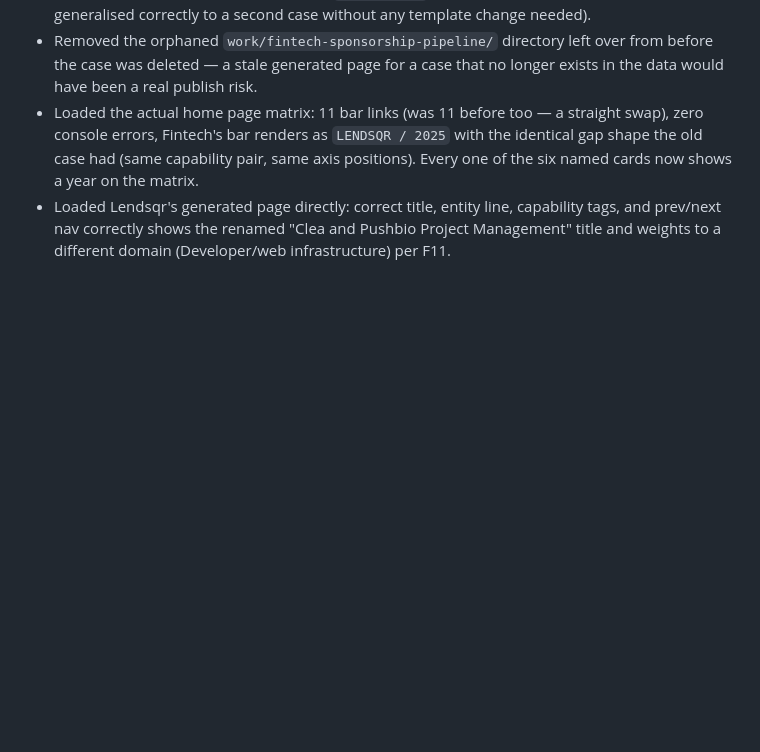
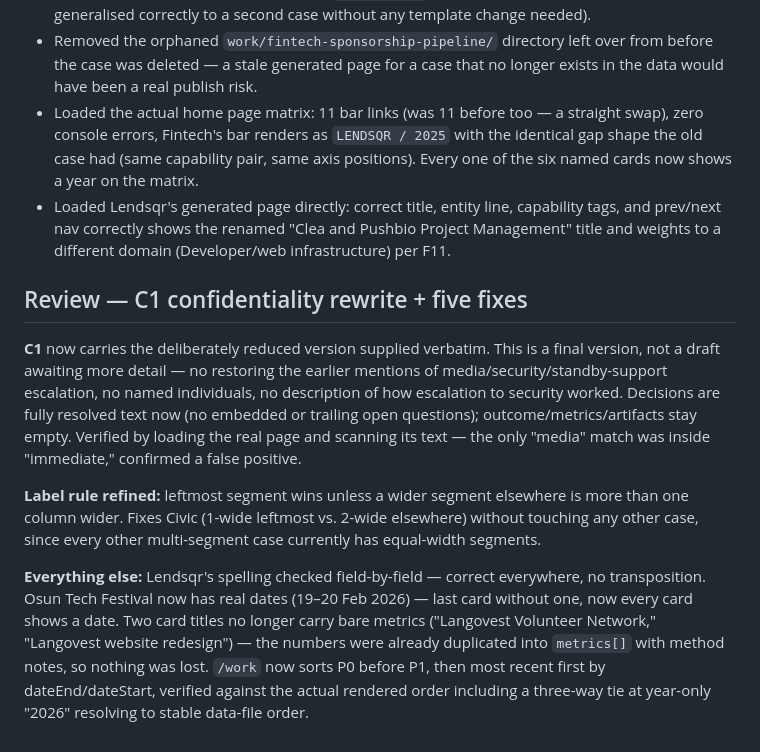
Before and after one commit to lagracie0/Portfolio, a Markdown page: tasks/todo.md, the part around the change. Rendered like a GitHub page; blank space fills up the shorter version.

Commit message:
Add review notes for C1 rewrite and five fixes

```diff
--- a/tasks/todo.md
+++ b/tasks/todo.md
@@ -140,3 +140,11 @@ Five P0 cases remain refused (roundtable, lodgr, volunteer-network, osun-tech-fe
 - Removed the orphaned `work/fintech-sponsorship-pipeline/` directory left over from before the case was deleted — a stale generated page for a case that no longer exists in the data would have been a real publish risk.
 - Loaded the actual home page matrix: 11 bar links (was 11 before too — a straight swap), zero console errors, Fintech's bar renders as `LENDSQR / 2025` with the identical gap shape the old case had (same capability pair, same axis positions). Every one of the six named cards now shows a year on the matrix.
 - Loaded Lendsqr's generated page directly: correct title, entity line, capability tags, and prev/next nav correctly shows the renamed "Clea and Pushbio Project Management" title and weights to a different domain (Developer/web infrastructure) per F11.
+
+## Review — C1 confidentiality rewrite + five fixes
+
+**C1** now carries the deliberately reduced version supplied verbatim. This is a final version, not a draft awaiting more detail — no restoring the earlier mentions of media/security/standby-support escalation, no named individuals, no description of how escalation to security worked. Decisions are fully resolved text now (no embedded or trailing open questions); outcome/metrics/artifacts stay empty. Verified by loading the real page and scanning its text — the only "media" match was inside "immediate," confirmed a false positive.
+
+**Label rule refined:** leftmost segment wins unless a wider segment elsewhere is more than one column wider. Fixes Civic (1-wide leftmost vs. 2-wide elsewhere) without touching any other case, since every other multi-segment case currently has equal-width segments.
+
+**Everything else:** Lendsqr's spelling checked field-by-field — correct everywhere, no transposition. Osun Tech Festival now has real dates (19–20 Feb 2026) — last card without one, now every card shows a date. Two card titles no longer carry bare metrics ("Langovest Volunteer Network," "Langovest website redesign") — the numbers were already duplicated into `metrics[]` with method notes, so nothing was lost. `/work` now sorts P0 before P1, then most recent first by dateEnd/dateStart, verified against the actual rendered order including a three-way tie at year-only "2026" resolving to stable data-file order.
```
